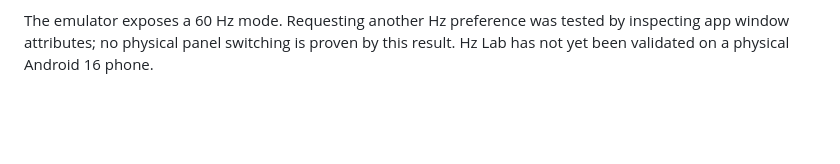
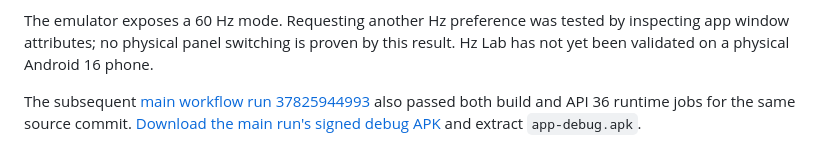
Before and after one commit to ae6820dc/test-bench-1, a Markdown page: hz-lab/README.md, the part around the change. Drawn GitHub-style; blank space fills up the shorter version.

Commit message:
Record successful main Hz Lab workflow and APK link [skip ci]

```diff
--- a/hz-lab/README.md
+++ b/hz-lab/README.md
@@ -89,3 +89,8 @@ That exact tested commit was promoted to main after successful checks.
 The emulator exposes a 60 Hz mode. Requesting another Hz preference was tested by
 inspecting app window attributes; no physical panel switching is proven by this
 result. Hz Lab has not yet been validated on a physical Android 16 phone.
+
+The subsequent [main workflow run 37825944993](https://github.com/ae6820dc/test-bench-1/actions/runs/37825944993)
+also passed both build and API 36 runtime jobs for the same source commit.
+[Download the main run's signed debug APK](https://github.com/ae6820dc/test-bench-1/actions/runs/37825944993/artifacts/11570839303)
+and extract `app-debug.apk`.
```
